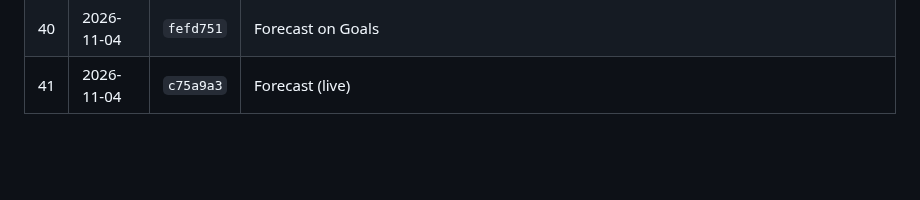
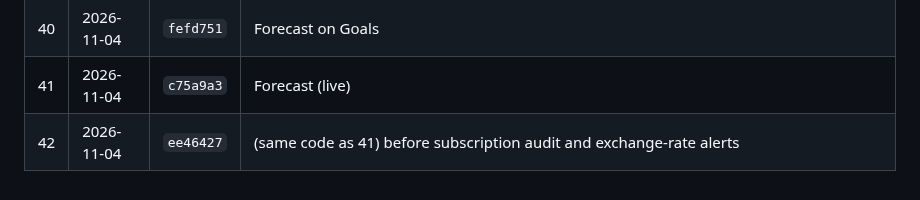
Before and after one commit to hong111o/moneymonkey, a Markdown page: BACKUPS.md, the part around the change. Drawn GitHub-style; blank space fills up the shorter version.

Commit message:
Record backup point before exchange-rate alerts
Co-Authored-By: Claude Opus 5.5 <noreply@anthropic.com>
Claude-Session: https://claude.ai/code/session_01XPkHWPoLJgRGsw9tAjxx7Z

```diff
--- a/BACKUPS.md
+++ b/BACKUPS.md
@@ -54,3 +54,4 @@ encrypted sync gist, not in this repository. Older versions simply ignore featur
 | 39 | 2026-11-04 | `997e39c` | Undo for trades; check-in asks for missing card statements |
 | 40 | 2026-11-04 | `fefd751` | Forecast on Goals |
 | 41 | 2026-11-04 | `c75a9a3` | Forecast (live) |
+| 42 | 2026-11-04 | `ee46427` | (same code as 41) before subscription audit and exchange-rate alerts |
```
